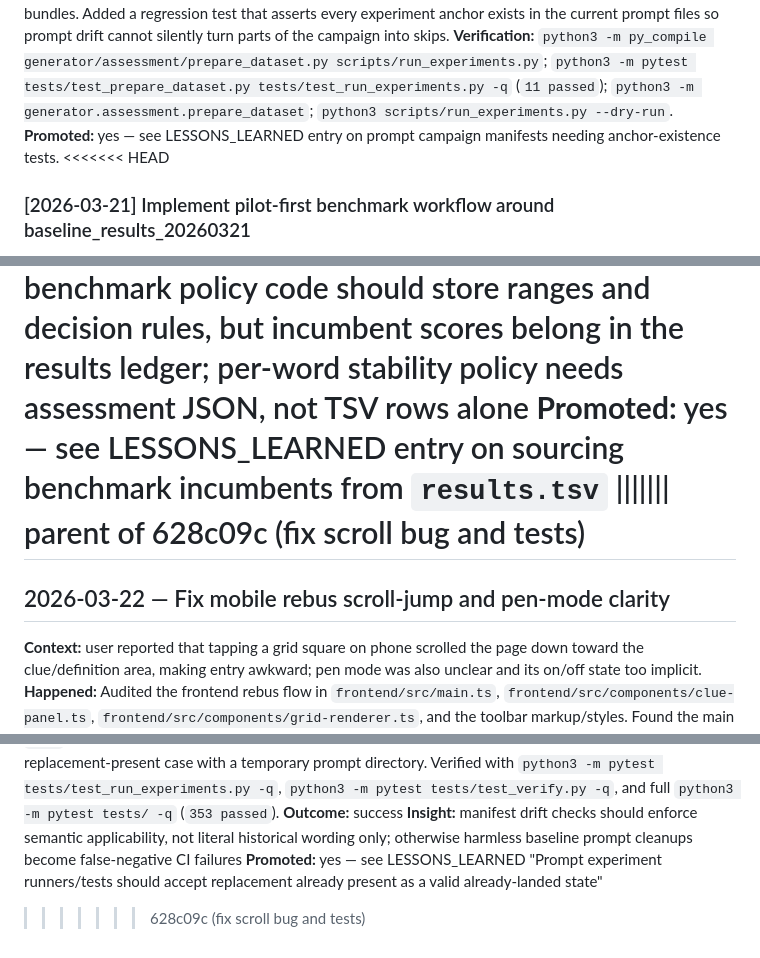
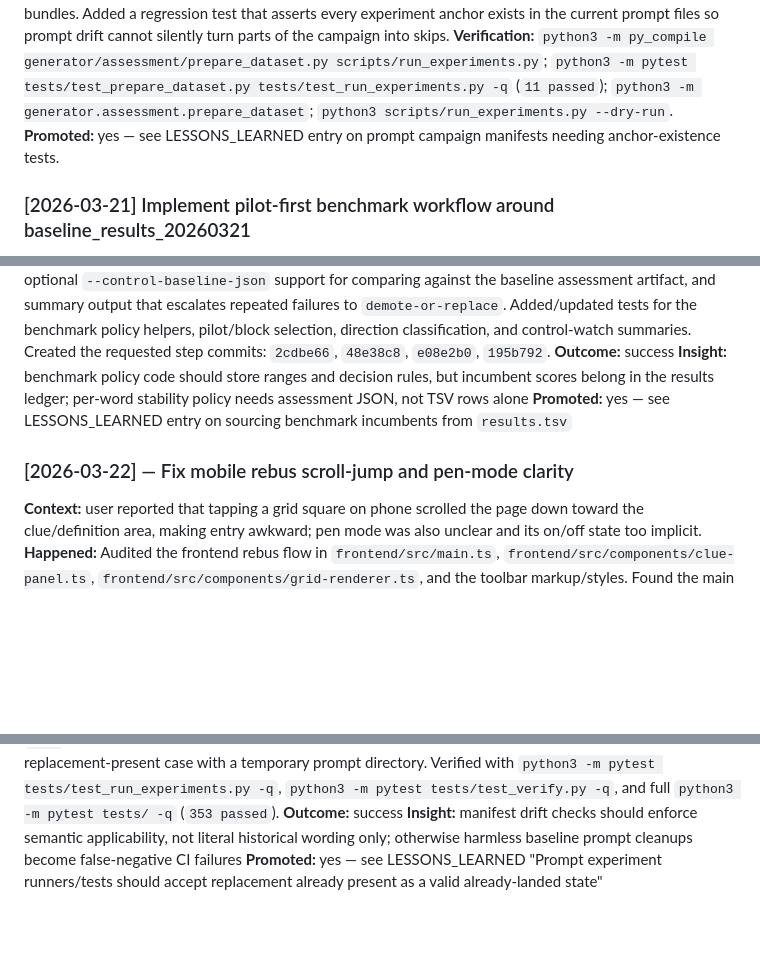
Before and after one commit to fabian20ro/generator-rebus, a Markdown page: ITERATION_LOG.md, 3 parts joined by grey strips. Rendered like a GitHub page; blank space fills up the shorter version.

```diff
--- a/ITERATION_LOG.md
+++ b/ITERATION_LOG.md
@@ -148,7 +146,6 @@
 **Happened:** Patched `generator/assessment/prepare_dataset.py` so the default builder now uses a checked-in curated tier map (`30 low / 25 medium / 15 high`) and still refreshes DEX text through the live provider; added tests for exact curated membership and missing-word failure. Regenerated `generator/assessment/dataset.json`, which now contains the requested 70 words exactly. Reworked `scripts/run_experiments.py` to support multi-file experiments with atomic edit application, manifest validation, joined file descriptions, and a repo-root `sys.path` bootstrap so `python3 scripts/run_experiments.py --dry-run` works from the repo root. Replaced the old removal-heavy manifest with the new ordered campaign: 12 cleanup experiments, 24 verify-example refreshes, 12 rewrite anti-distractor edits, 12 definition examples/counterexamples, 12 rate-calibration edits, 12 paired verify bundles, 8 paired definition+rewrite bundles, 4 paired definition+rate bundles, and 4 three-file confirmatory bundles. Added a regression test that asserts every experiment anchor exists in the current prompt files so prompt drift cannot silently turn parts of the campaign into skips.
 **Verification:** `python3 -m py_compile generator/assessment/prepare_dataset.py scripts/run_experiments.py`; `python3 -m pytest tests/test_prepare_dataset.py tests/test_run_experiments.py -q` (`11 passed`); `python3 -m generator.assessment.prepare_dataset`; `python3 scripts/run_experiments.py --dry-run`.
 **Promoted:** yes — see LESSONS_LEARNED entry on prompt campaign manifests needing anchor-existence tests.
-<<<<<<< HEAD
 
 ### [2026-03-21] Implement pilot-first benchmark workflow around baseline_results_20260321
 
@@ -157,10 +154,8 @@
 **Outcome:** success
 **Insight:** benchmark policy code should store ranges and decision rules, but incumbent scores belong in the results ledger; per-word stability policy needs assessment JSON, not TSV rows alone
 **Promoted:** yes — see LESSONS_LEARNED entry on sourcing benchmark incumbents from `results.tsv`
-||||||| parent of 628c09c (fix scroll bug and tests)
-=======
 
-## 2026-03-22 — Fix mobile rebus scroll-jump and pen-mode clarity
+### [2026-03-22] — Fix mobile rebus scroll-jump and pen-mode clarity
 **Context:** user reported that tapping a grid square on phone scrolled the page down toward the clue/definition area, making entry awkward; pen mode was also unclear and its on/off state too implicit.
 **Happened:** Audited the frontend rebus flow in `frontend/src/main.ts`, `frontend/src/components/clue-panel.ts`, `frontend/src/components/grid-renderer.ts`, and the toolbar markup/styles. Found the main mobile jump source: every active-clue update called `scrollIntoView()` on the active clue item, which on stacked mobile layout scrolled the whole page to the clue list below the grid. Fixed that by auto-scrolling only when `.clues-container` is itself scrollable. Hardened cell focus with `focus({ preventScroll: true })` fallback to plain `focus()`. Replaced the icon-only pencil button with explicit `Creion` + `Pornit/Oprit` state, added `aria-pressed`, a distinct off-state color, and centralized button rendering in `main.ts`. Added `frontend/src/components/pencil-help.ts` with a one-time modal explainer persisted via `localStorage` (`rebus_pencil_help_seen`) plus in-memory fallback for storage failures. Styled the new helper modal and updated toolbar/button CSS. Verified with `npm run build`. Tried a Playwright mobile sanity pass, but the app browser integration is configured for Chrome and local installation required sudo, so browser automation could not be completed in-session.
 **Outcome:** success
@@ -173,4 +168,5 @@
 **Outcome:** success
 **Insight:** manifest drift checks should enforce semantic applicability, not literal historical wording only; otherwise harmless baseline prompt cleanups become false-negative CI failures
 **Promoted:** yes — see LESSONS_LEARNED "Prompt experiment runners/tests should accept replacement already present as a valid already-landed state"
->>>>>>> 628c09c (fix scroll bug and tests)
+
+<!-- new entries above this line, most recent first -->
```
Also changed, not shown: other parts of ITERATION_LOG.md (+2 -4 lines), LESSONS_LEARNED.md (+0 -4 lines).
